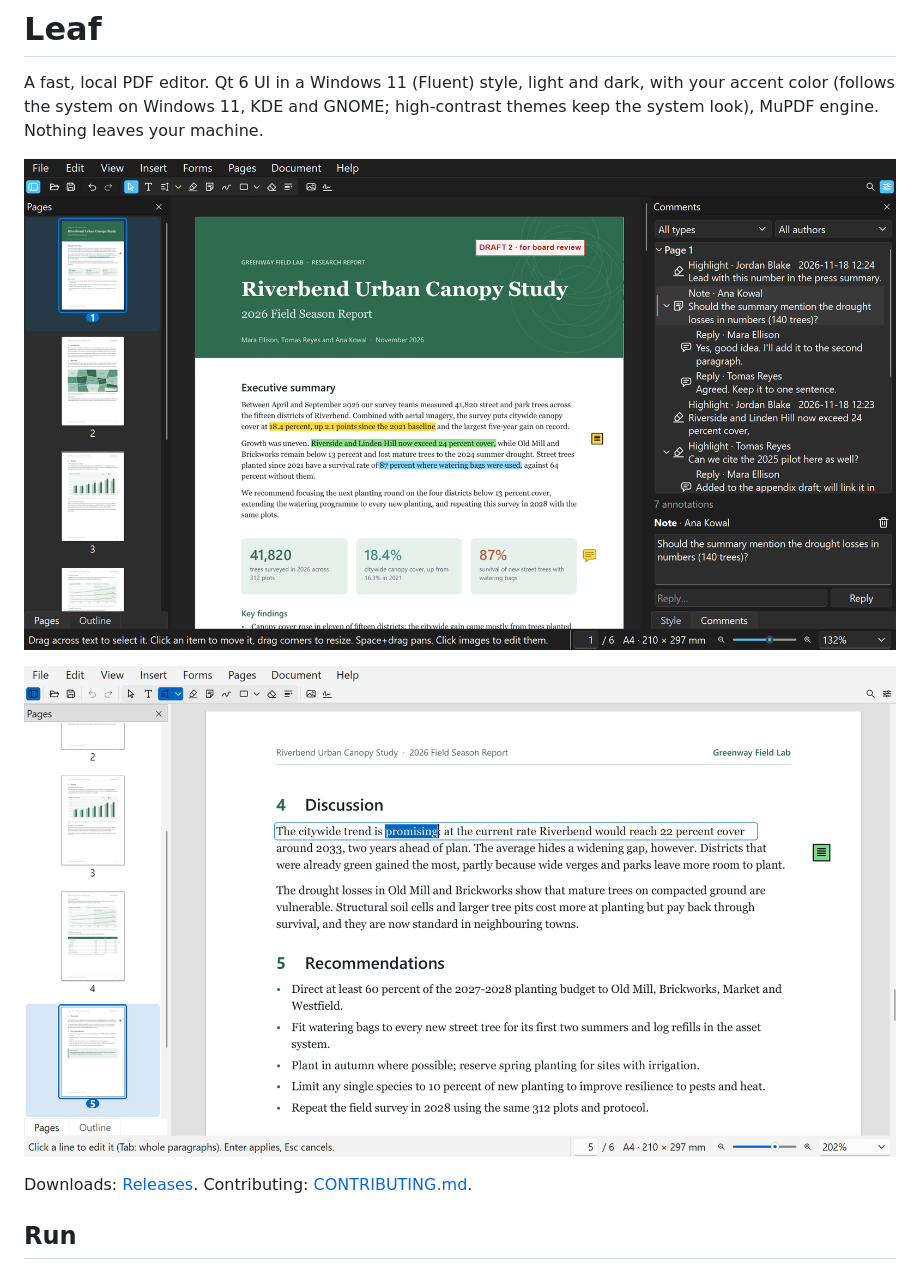
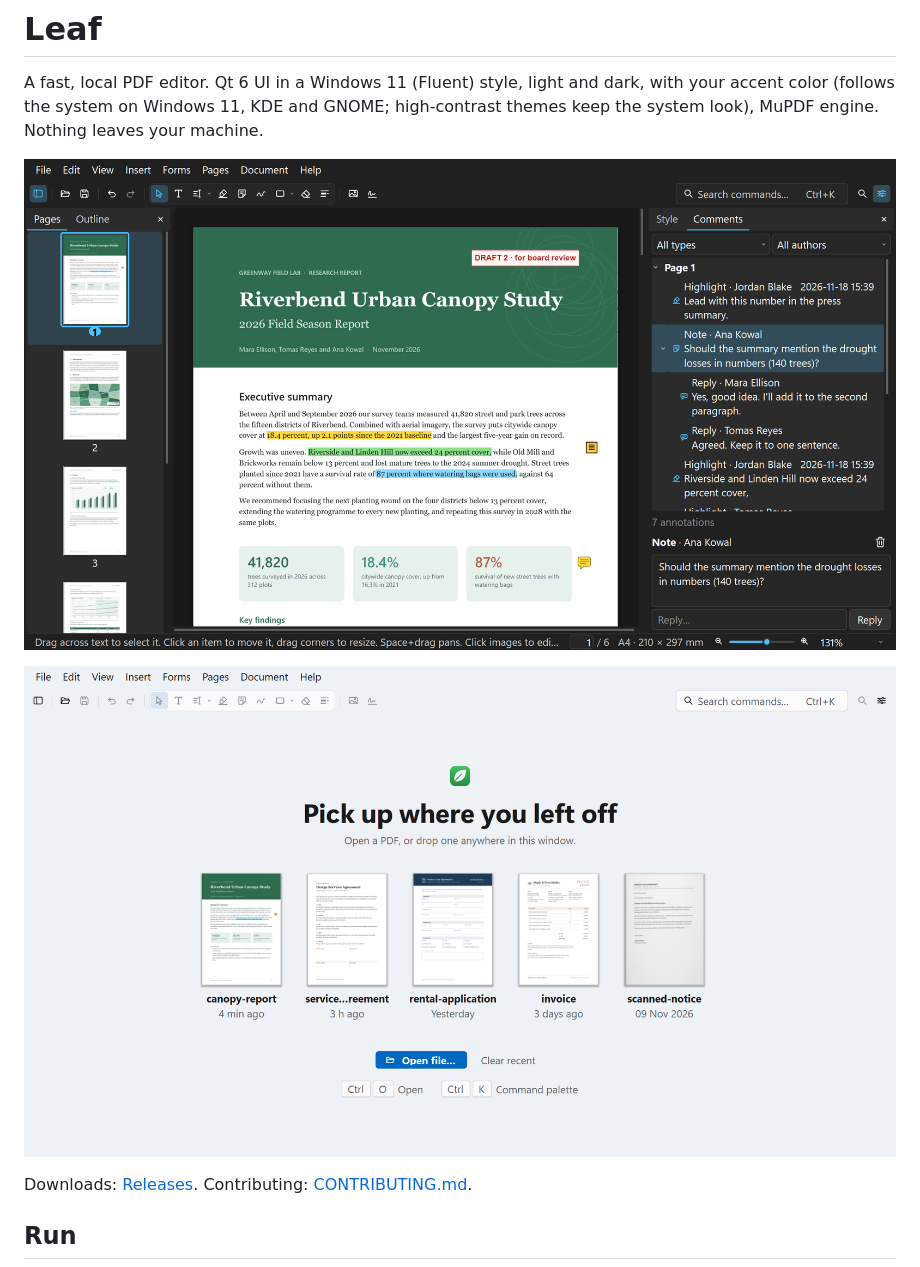
Before and after one commit to jagritvats/Leaf-PDF-Viewer, a Markdown page: README.md, the part around the change. GitHub-like rendering; pictures changed too: docs/screenshots/annotate-dark.png, docs/screenshots/edit-text-light.png (deleted), docs/screenshots/start-screen-light.png (added).

```diff
--- a/README.md
+++ b/README.md
@@ -4,7 +4,7 @@ A fast, local PDF editor. Qt 6 UI in a Windows 11 (Fluent) style, light and dark
 
 ![Leaf in dark mode: a report with highlights and a comment thread](docs/screenshots/annotate-dark.png)
 
-![Editing existing text in place, light mode](docs/screenshots/edit-text-light.png)
+![The start screen in light mode: recent files as page previews](docs/screenshots/start-screen-light.png)
 
 Downloads: [Releases](https://github.com/jagritvats/Leaf-PDF-Viewer/releases). Contributing: [CONTRIBUTING.md](CONTRIBUTING.md).
 
```
Also changed, not shown: PRIVACY.md (added, +47 -0 lines), 14 other files.
